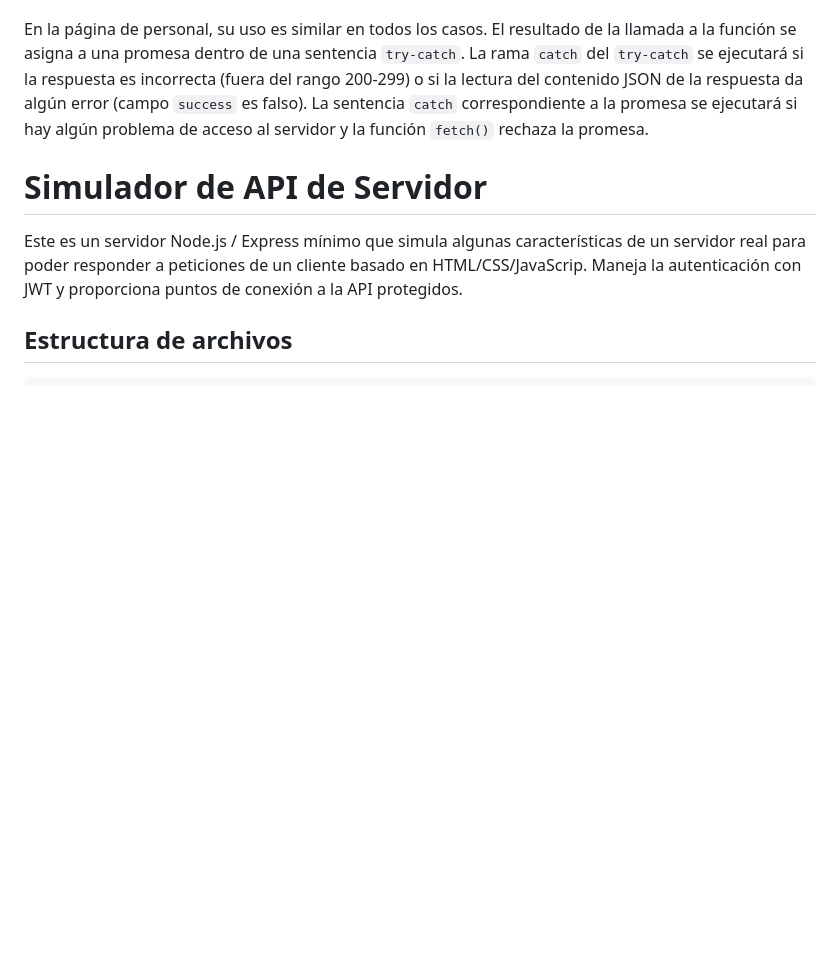
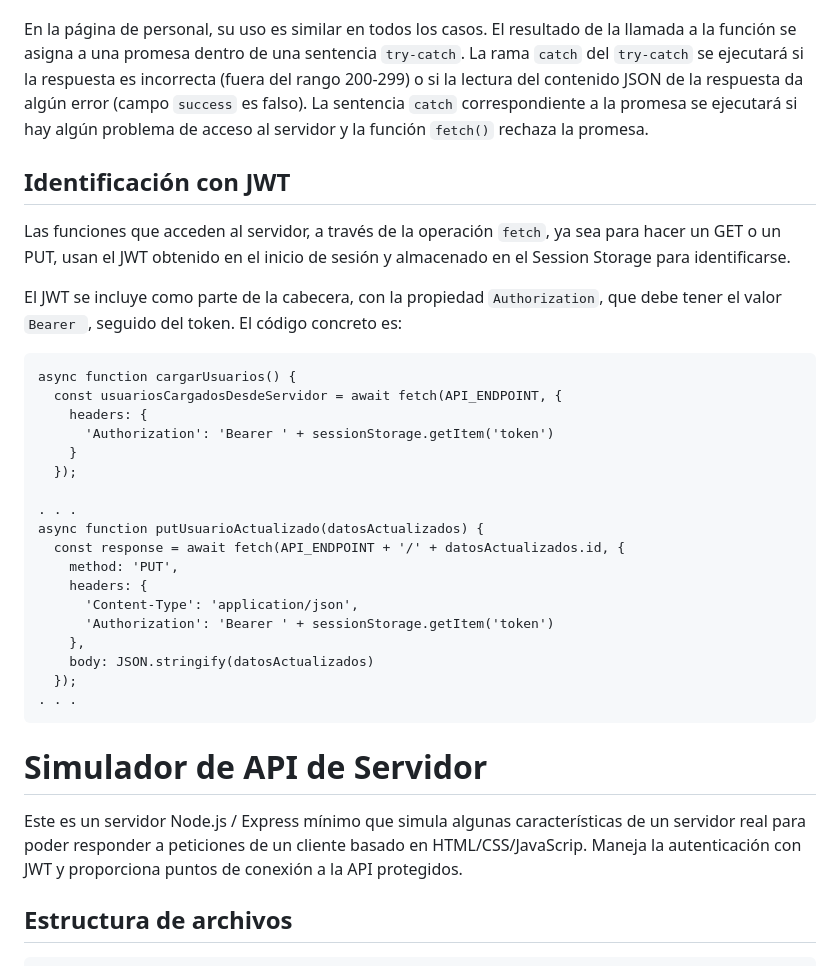
Before and after one commit to JoseMariaAlvarez/esqueleto-aplicacion-web, a Markdown page: README.md, the part around one of its changes. GitHub-like rendering; blank space fills up the shorter version.

Commit message:
Añadida explicación sobre el uso del JWT como método de autenticación en las llamadas a fecth.

````diff
--- a/README.md
+++ b/README.md
@@ -41,6 +41,33 @@ Cada fila tiene un botón a la derecha que sirve para cambiar la información so
 Todas las funciones de conexión con el servidor a través de operaciones HTTP (GET, POST y PUT) se han agrupado en el archivo `api.js`. Todas tienen una estructura similar: son operaciones asíncrona (`async`), que usan una operación `fetch` para hacer la petición con el servidor y devuelven una promesa con el resultado o elevan una excepción si ha habido un error.
 
 En la página de personal, su uso es similar en todos los casos. El resultado de la llamada a la función se asigna a una promesa dentro de una sentencia `try-catch`. La rama `catch` del `try-catch` se ejecutará si la respuesta es incorrecta (fuera del rango 200-299) o si la lectura del contenido JSON de la respuesta da algún error (campo `success` es falso). La sentencia `catch` correspondiente a la promesa se ejecutará si hay algún problema de acceso al servidor y la función `fetch()` rechaza la promesa.
+
+## Identificación con JWT
+
+Las funciones que acceden al servidor, a través de la operación `fetch`, ya sea para hacer un GET o un PUT, usan el JWT obtenido en el inicio de sesión y almacenado en el Session Storage para identificarse.
+
+El JWT se incluye como parte de la cabecera, con la propiedad `Authorization`, que debe tener el valor `Bearer `, seguido del token. El código concreto es:
+
+```
+async function cargarUsuarios() {
+  const usuariosCargadosDesdeServidor = await fetch(API_ENDPOINT, {
+    headers: {
+      'Authorization': 'Bearer ' + sessionStorage.getItem('token')
+    }
+  });
+
+. . .
+async function putUsuarioActualizado(datosActualizados) {
+  const response = await fetch(API_ENDPOINT + '/' + datosActualizados.id, {
+    method: 'PUT',
+    headers: {
+      'Content-Type': 'application/json',
+      'Authorization': 'Bearer ' + sessionStorage.getItem('token')
+    },
+    body: JSON.stringify(datosActualizados)
+  });
+. . .
+```
 
 # Simulador de API de Servidor
 
````
Also changed, not shown: other parts of README.md (+20 -12 lines).
